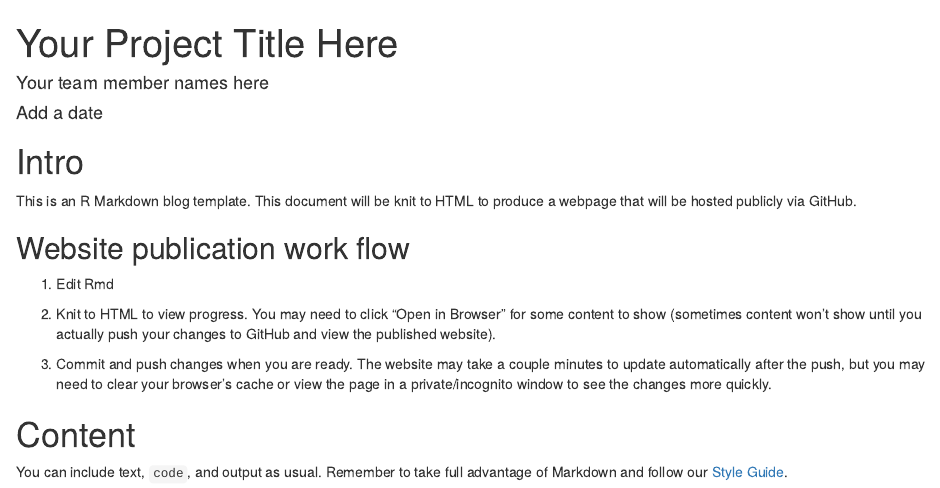
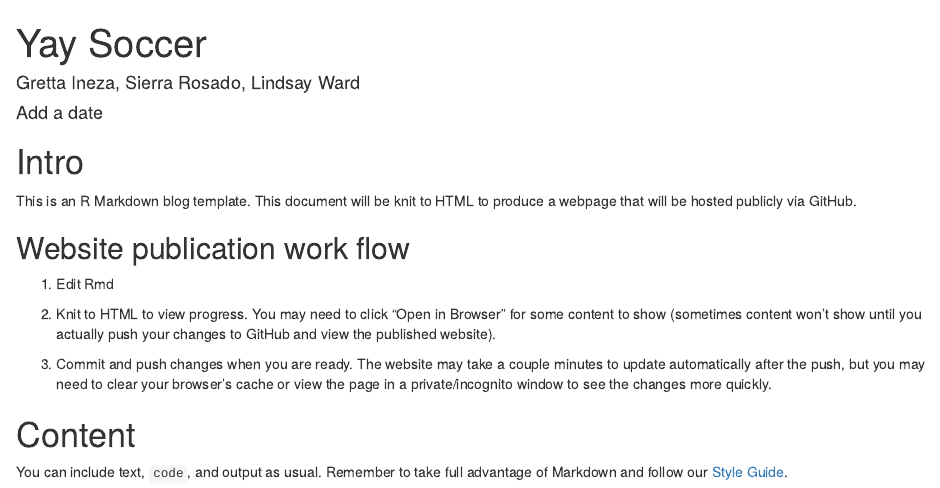
Before and after one commit to acstat231-f23/blog-yay-soccer, an R Markdown document (index.Rmd): the page in a window 1100 px wide, from its top. Rendered offline with R 4.5, knitr and Pandoc, with nearby package versions; drawn as R Markdown's standard HTML page in place of the format the file asks for.

Commit message:
Indexes updated

```diff
--- a/index.Rmd
+++ b/index.Rmd
@@ -1,6 +1,6 @@
 ---
-title: "Your Project Title Here"
-author: "Your team member names here"
+title: "Yay Soccer"
+author: "Gretta Ineza, Sierra Rosado, Lindsay Ward"
 date: "Add a date"
 output:
   rmdformats::readthedown:
```
